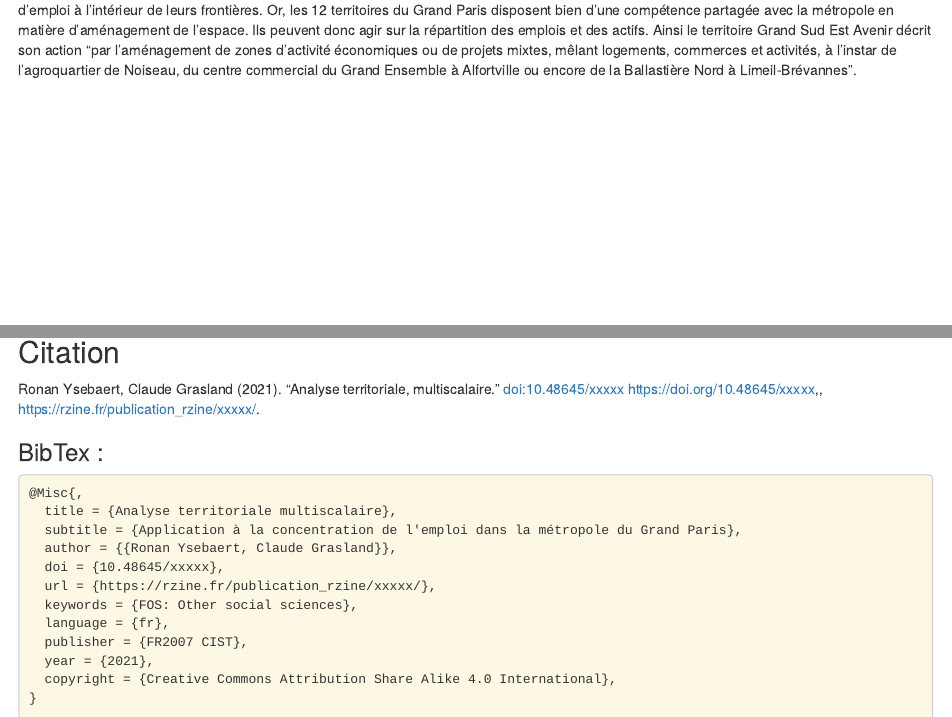
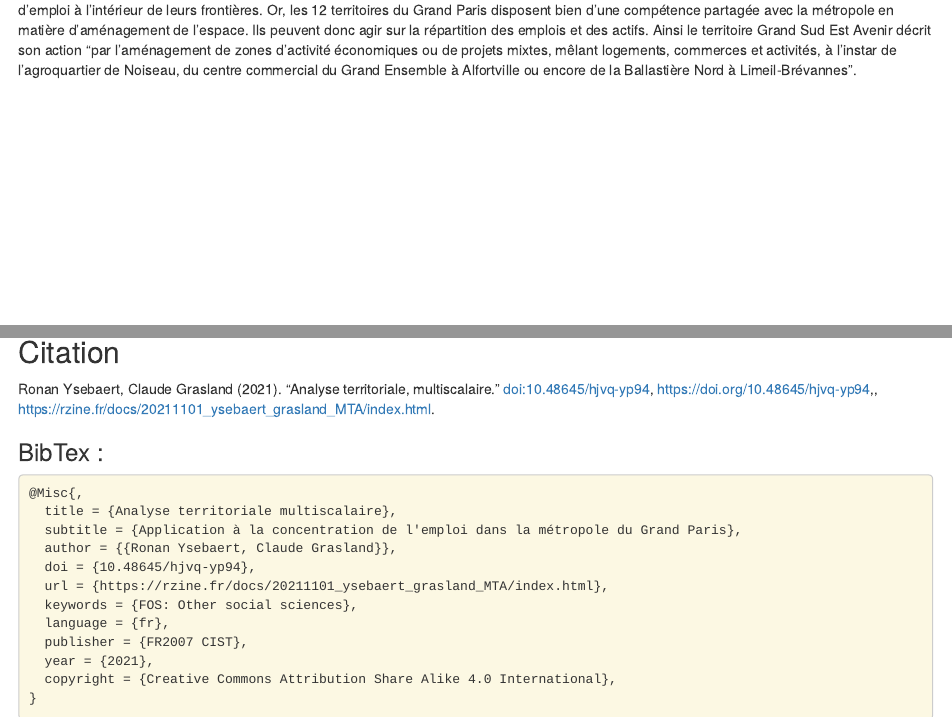
Before and after one commit to rzine-reviews/mta_rzine, an R Markdown document (index.Rmd): the page in a window 1100 px wide, from 18680 px down, and a second part further down, joined at a grey line. Rendered offline with R 4.5, knitr and Pandoc, with nearby package versions; drawn as R Markdown's standard HTML page in place of the format the file asks for; some code elsewhere in the file could not run offline.

Commit message:
feat: add DOI

```diff
--- a/cite.bib
+++ b/cite.bib
@@ -2,8 +2,8 @@
   title = {Analyse territoriale multiscalaire},
   subtitle = {Application à la concentration de l'emploi dans la métropole du Grand Paris},
   author = {{Ronan Ysebaert, Claude Grasland}},
-  doi = {10.48645/xxxxx},
-  url = {https://rzine.fr/publication_rzine/xxxxx/},
+  doi = {10.48645/hjvq-yp94},
+  url = {https://rzine.fr/docs/20211101_ysebaert_grasland_MTA/index.html},
   keywords = {FOS: Other social sciences},
   language = {fr},
   publisher = {FR2007 CIST},
--- a/index.Rmd
+++ b/index.Rmd
@@ -19,7 +19,7 @@ nocite: |
 link-citations: yes
 github: "rzine-reviews/mta_rzine"
 # gitlab: "gitlab.huma-num.fr/author/repository"
-# doi: "10.5281/zenodo.4554776"
+doi: "10.48645/hjvq-yp94"
 licence: "by-sa"
 # 5 possible choices : "by-nd", "by", "by-nc-sa", "by-nc","by-sa"
 ---
@@ -1505,8 +1505,8 @@ rref <- bibentry(
    title = "Analyse territoriale multiscalaire",
    subtitle = "Application à la concentration de l'emploi dans la métropole du Grand Paris",
    author = person("Ronan Ysebaert, Claude Grasland"),
-   doi = "10.48645/xxxxx",
-   url = "https://rzine.fr/publication_rzine/xxxxx/",
+   doi = "10.48645/hjvq-yp94",
+   url = "https://rzine.fr/docs/20211101_ysebaert_grasland_MTA/index.html",
    keywords ="FOS: Other social sciences",
    language = "fr",
    publisher = "FR2007 CIST",
```
Also changed, not shown: README.md, index_files/figure-html/gre_map-1.png, index_files/figure-html/mst_map-1.png, index_files/figure-html/sdevrel_carto-1.png.
